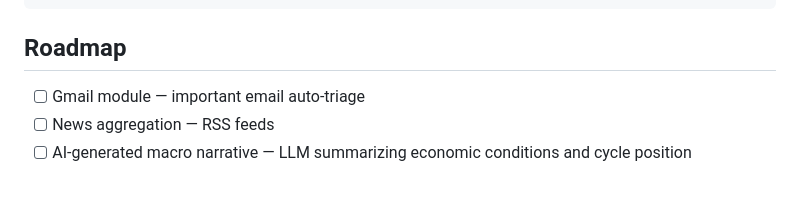
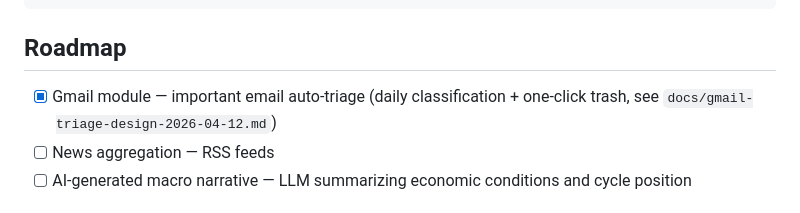
Before and after one commit to Guoyuer/portal, a Markdown page: README.md, the part around the change. Rendered like a GitHub page.

Commit message:
docs: check off Gmail triage module in roadmap
Shipped via PR #125 (branch docs/gmail-triage-design).

```diff
--- a/README.md
+++ b/README.md
@@ -281,7 +281,7 @@ pipeline/...                     ← data generation (if needed)
 
 ## Roadmap
 
-- [ ] Gmail module — important email auto-triage
+- [x] Gmail module — important email auto-triage (daily classification + one-click trash, see `docs/gmail-triage-design-2026-04-12.md`)
 - [ ] News aggregation — RSS feeds
 - [ ] AI-generated macro narrative — LLM summarizing economic conditions and cycle position
 
```
